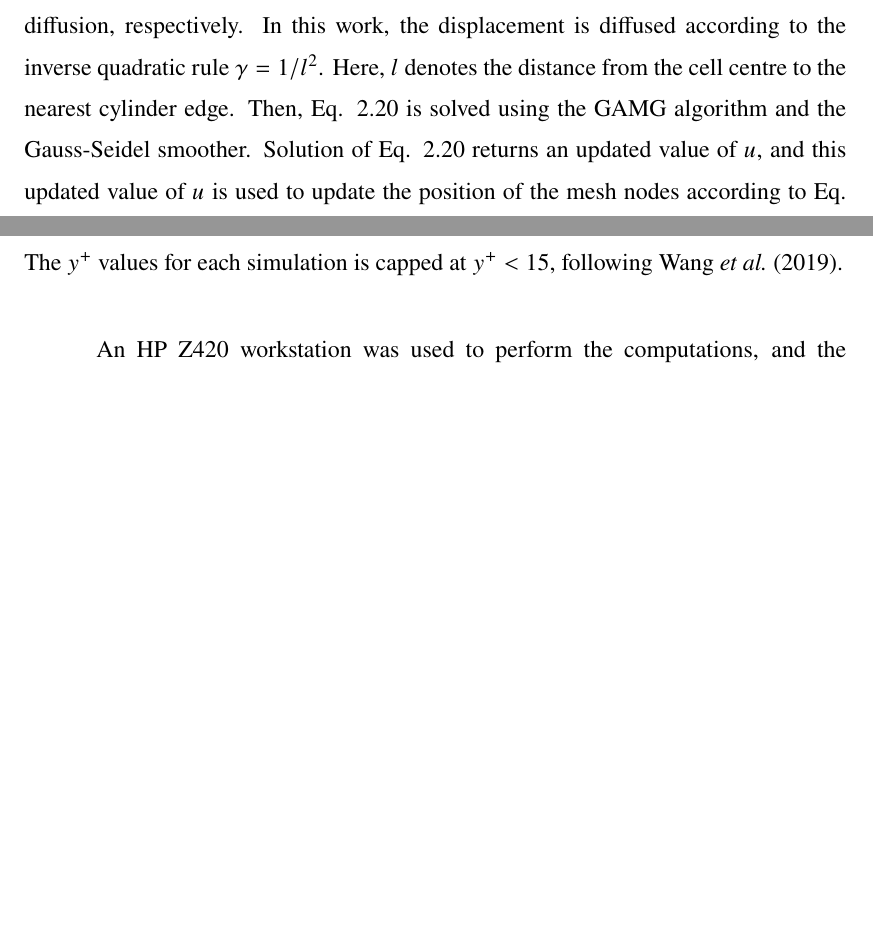
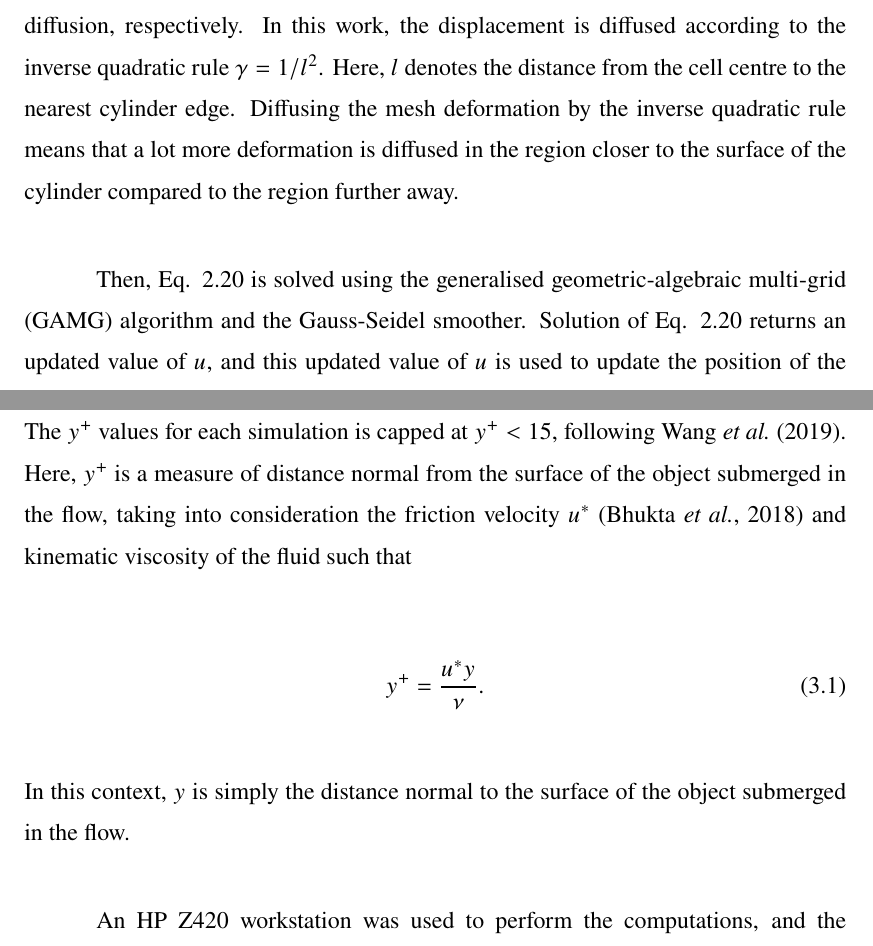
Before and after one commit to faadzlan/phdThesis, a LaTeX thesis (main.tex): two parts of pages 75 and 92 of 184 before the commit and two parts of pages 75 and 92 of 185 after it, joined at a grey line, cut so that both start at the same text, the shorter picture padded with empty space. Compiled offline with pdfLaTeX.

Commit message:
Added explanation for yPlus.

```diff
--- a/main.tex
+++ b/main.tex
@@ -1027,7 +1027,9 @@ Cylinder motion in the computational domain due to FIV introduces distortion to
 
 \noindent in a three-dimensional Cartesian coordinate system.
 
-In Eq. \ref{eq:laplace}, $u$ and $\gamma$ represents the mesh deformation velocity and displacement diffusion, respectively. In this work, the displacement is diffused according to the inverse quadratic rule $\gamma = 1/l^{2}$. Here, $l$ denotes the distance from the cell centre to the nearest cylinder edge. Then, Eq. \ref{eq:laplace} is solved using the GAMG algorithm and the Gauss-Seidel smoother. Solution of Eq. \ref{eq:laplace} returns an updated value of $u$, and this updated value of $u$ is used to update the position of the mesh nodes according to Eq. \ref{eq:meshNodeUpdate}. The PIMPLE solver resumes the solution of the 3D URANS equations after the mesh node positions are updated.
+In Eq. \ref{eq:laplace}, $u$ and $\gamma$ represents the mesh deformation velocity and displacement diffusion, respectively. In this work, the displacement is diffused according to the inverse quadratic rule $\gamma = 1/l^{2}$. Here, $l$ denotes the distance from the cell centre to the nearest cylinder edge. Diffusing the mesh deformation by the inverse quadratic rule means that a lot more deformation is diffused in the region closer to the surface of the cylinder compared to the region further away.
+
+Then, Eq. \ref{eq:laplace} is solved using the generalised geometric-algebraic multi-grid (GAMG) algorithm and the Gauss-Seidel smoother. Solution of Eq. \ref{eq:laplace} returns an updated value of $u$, and this updated value of $u$ is used to update the position of the mesh nodes according to Eq. \ref{eq:meshNodeUpdate}. The PIMPLE solver resumes the solution of the 3D URANS equations after the mesh node positions are updated.
 
 \begin{equation}
   x_{\text{new}} = x_{\text{old}} + u \Delta t
@@ -1320,7 +1324,14 @@ Table \ref{tab:researchMatrix} gives a summary of all conditions computed in the
 \end{tabular}
 \end{table}
 
-The number of cells used in the spatial discretisation of the computational domains are determined from the grid independency study on the pure cruciform whose results are detailed in Chapter \ref{chap:resultsDisc}. Difference in the geometry of the cruciform model implemented in each study case results in a slightly different number of cells for each cruciform. However, all of them are ensured to exceed the minimum of 697608 cells, where the numerical results only differ only slightly with the expected value in the limit where the cell size approaches zero, hence number of cells approaching infinity. The $y^{+}$ values for each simulation is capped at $y^{+}< 15$, following \citet{Wang2019}.
+The number of cells used in the spatial discretisation of the computational domains are determined from the grid independency study on the pure cruciform whose results are detailed in Chapter Four. Difference in the geometry of the cruciform model implemented in each study case results in a slightly different number of cells for each cruciform. However, all of them are ensured to exceed the minimum of 697608 cells, where the numerical results only differ only slightly with the expected value in the limit where the cell size approaches zero, hence number of cells approaching infinity. The $y^{+}$ values for each simulation is capped at $y^{+}< 15$, following \citet{Wang2019}. Here, $y^{+}$ is a measure of distance normal from the surface of the object submerged in the flow, taking into consideration the friction velocity $u^{*}$ \citep{Bhukta2018} and kinematic viscosity of the fluid such that
+
+\begin{equation}
+  y^{+} = \frac{u^{*} y}{\nu}.
+  \label{eq:yplus}
+\end{equation}
+
+\noindent In this context, $y$ is simply the distance normal to the surface of the object submerged in the flow.
 
 An HP Z420 workstation was used to perform the computations, and the specifications of the workstation are listed in Table \ref{tab:workstationSpec}. Since parallelisation is built into OpenFOAM, computationally exhaustive simulations can benefit a lot from being run on such a workstation with minimal effort from the end user. One can just specify the number of subdomains desired in each of the $x$, $y$, and $z$-directions, and then allocate one for each processor available in the workstation.
 
```
Also changed, not shown: reference.bib (+13 -1 lines), main.tex (2 more changed lines), 3 other files.
